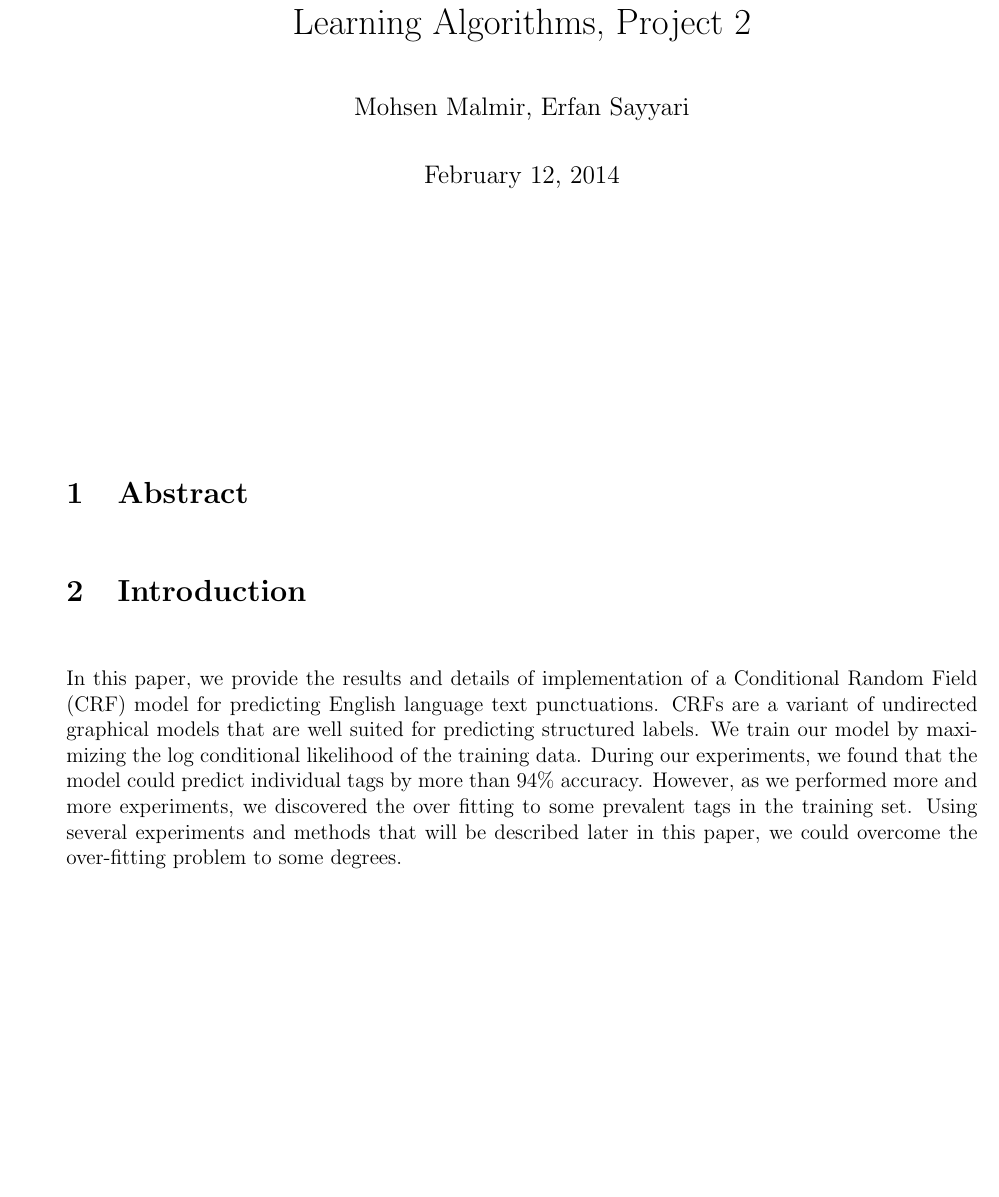
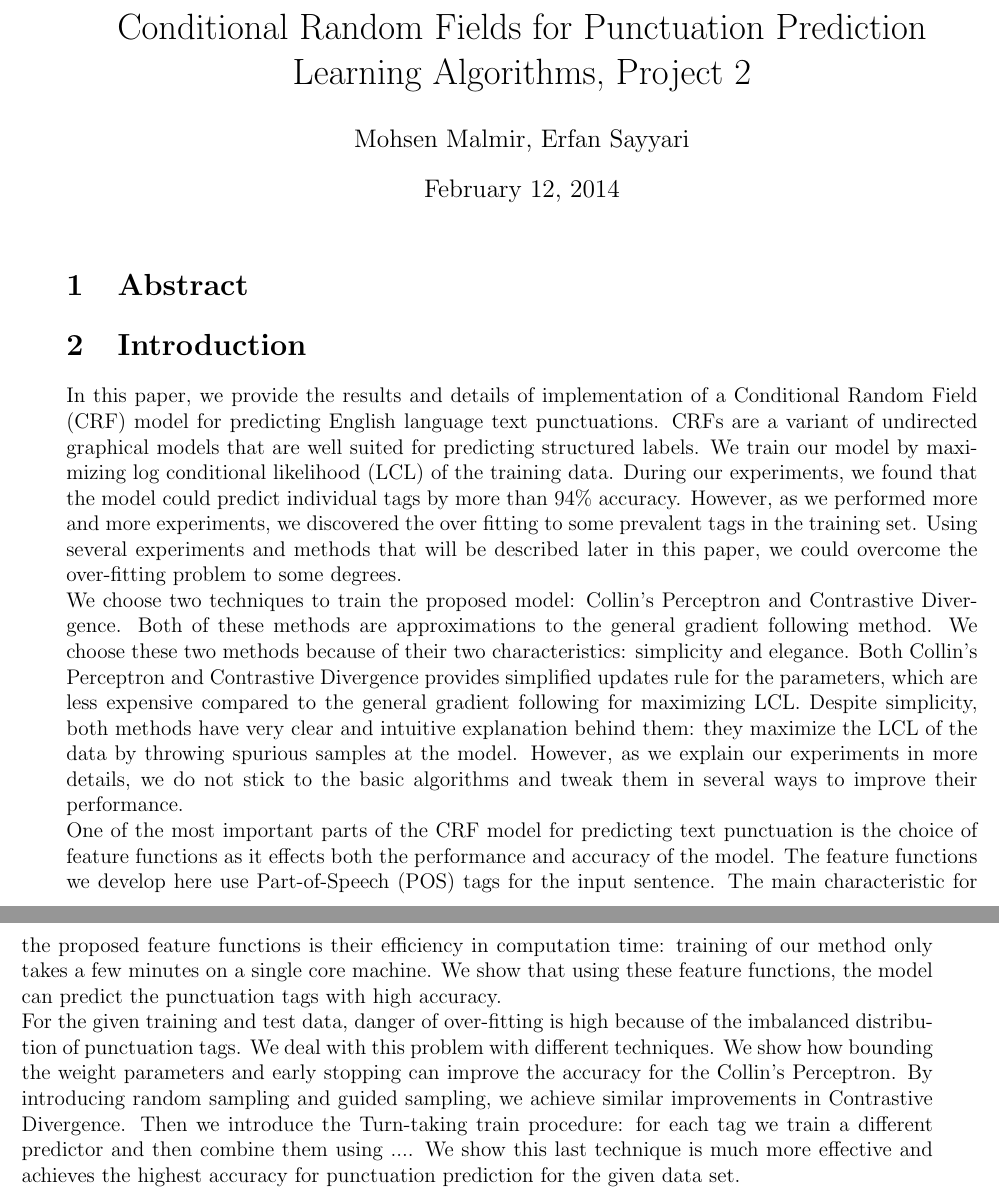
Before and after one commit to mmalmir/CSE250B, a LaTeX document (02/Report/report.tex): part of page 1 of 2 before the commit and two parts of pages 1 and 2 of 3 after it, the two joined at a grey line, cut at the place of the change, the shorter picture padded with empty space. Compiled offline with pdfLaTeX.

Commit message:
intro draft

```diff
--- a/02/Report/report.tex
+++ b/02/Report/report.tex
@@ -23,13 +23,16 @@
 \newcommand{\argmin}{\arg\!\max}
 \begin{document}
 
-\title{Learning Algorithms, Project 2}
+\title{ Conditional Random Fields for Punctuation Prediction\\  Learning Algorithms, Project 2}
 \author{Mohsen Malmir, Erfan Sayyari}
 \maketitle
 \section{Abstract}
 
 \section{Introduction}
-In this paper, we provide the results and details of implementation of a Conditional Random Field (CRF) model for predicting English language text punctuations. CRFs are a variant of undirected graphical models that are well suited for predicting structured labels. We train our model by maximizing the log conditional likelihood of the training data. During our experiments, we found that the model could predict individual tags by more than 94\% accuracy. However, as we performed more and more experiments, we discovered the over fitting to some prevalent tags in the training set. Using several experiments and methods that will be described later in this paper, we could overcome the over-fitting problem to some degrees.
+In this paper, we provide the results and details of implementation of a Conditional Random Field (CRF) model for predicting English language text punctuations. CRFs are a variant of undirected graphical models that are well suited for predicting structured labels. We train our model by maximizing log conditional likelihood (LCL) of the training data. During our experiments, we found that the model could predict individual tags by more than 94\% accuracy. However, as we performed more and more experiments, we discovered the over fitting to some prevalent tags in the training set. Using several experiments and methods that will be described later in this paper, we could overcome the over-fitting problem to some degrees.\\
+We choose two techniques to train the proposed model: Collin's Perceptron and Contrastive Divergence. Both of these methods are approximations to the general gradient following method. We choose these two methods because of their two characteristics: simplicity and elegance. Both Collin's Perceptron and Contrastive Divergence provides simplified updates rule for the parameters, which are less expensive compared to the general gradient following for maximizing LCL. Despite simplicity, both methods have very clear and intuitive explanation behind them: they maximize the LCL of the data by throwing spurious samples at the model. However, as we explain our experiments in more details, we do not stick to the basic algorithms and tweak them in several ways to improve their performance.\\
+One of the most important parts of the CRF model for predicting text punctuation is the choice of feature functions as it effects both the performance and accuracy of the model. The feature functions we develop here use Part-of-Speech (POS) tags for the input sentence. The main characteristic for the proposed feature functions is their efficiency in computation time: training of our method only takes a few minutes on a single core machine. We show that using these feature functions, the model can predict the punctuation tags with high accuracy.\\
+For the given training and test data, danger of over-fitting is high because of the imbalanced distribution of punctuation tags. We deal with this problem with different techniques. We show how bounding the weight parameters and early stopping can improve the accuracy for the Collin's Perceptron. By introducing random sampling and guided sampling, we achieve similar improvements in Contrastive Divergence. Then we introduce the Turn-taking train procedure: for each tag we train a different predictor and then combine them using .... We show this last technique is much more effective and achieves the highest accuracy for punctuation prediction for the given data set.
 
 
 \section{Design and Analysis of Algorithm}
```
Also changed, not shown: 02/Report/report.pdf, 3 other files.
